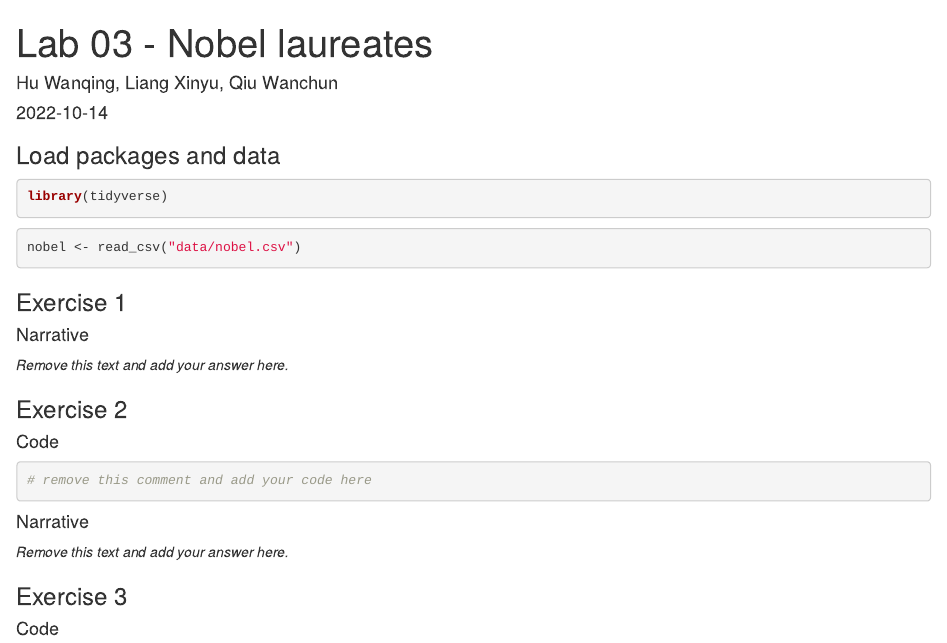
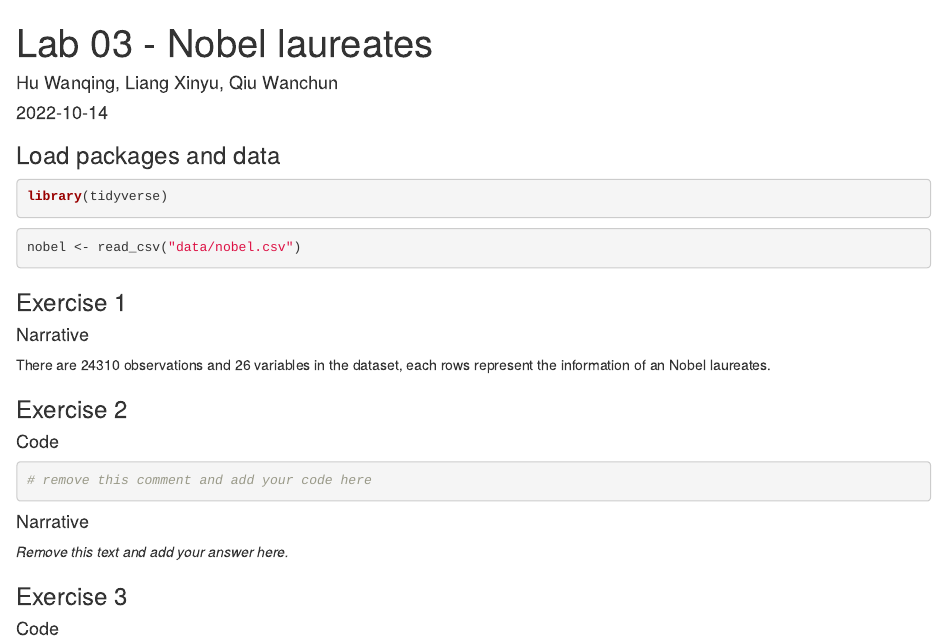
Before and after one commit to Wanchun-Qiu/workshop4, an R Markdown document (lab-03.Rmd): the page in a window 1100 px wide, from its top. Rendered offline with R 4.5, knitr and Pandoc, with nearby package versions.

Commit message:
Finish exercise 1

```diff
--- a/lab-03.Rmd
+++ b/lab-03.Rmd
@@ -22,7 +22,7 @@ nobel <- read_csv("data/nobel.csv")
 
 #### Narrative
 
-*Remove this text and add your answer here.*
+There are 24310 observations and 26 variables in the dataset, each rows represent the information of an Nobel laureates.
 
 
 ### Exercise 2
```
